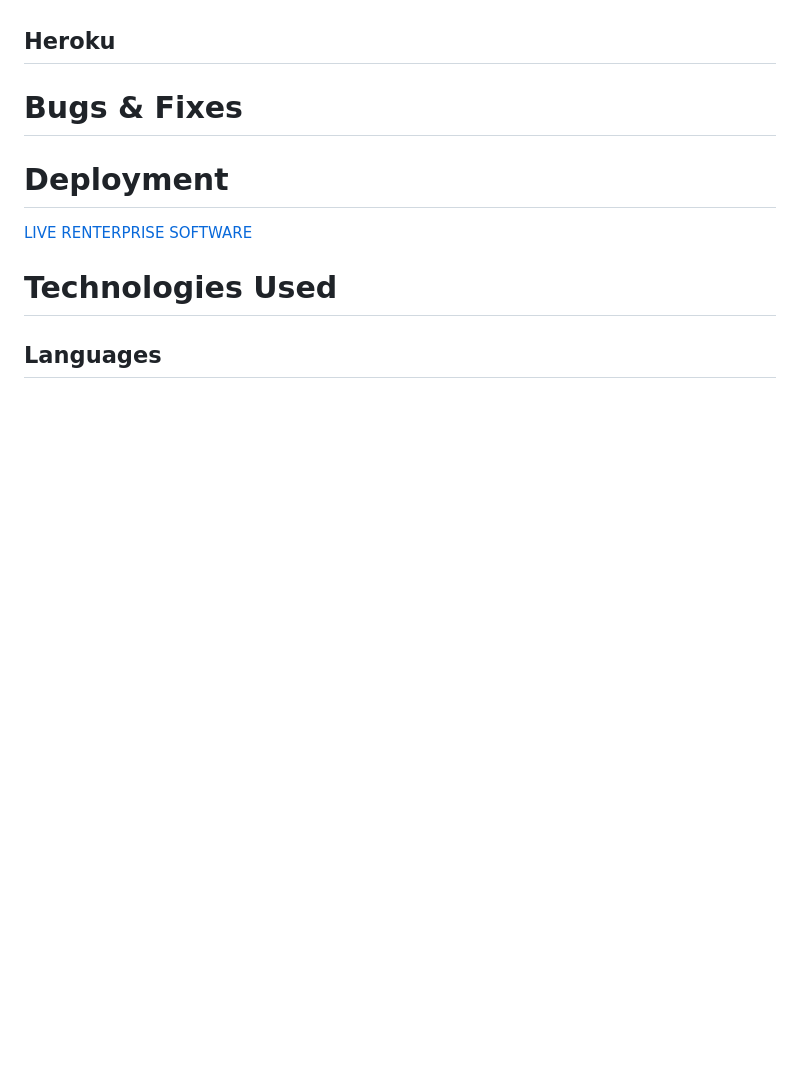
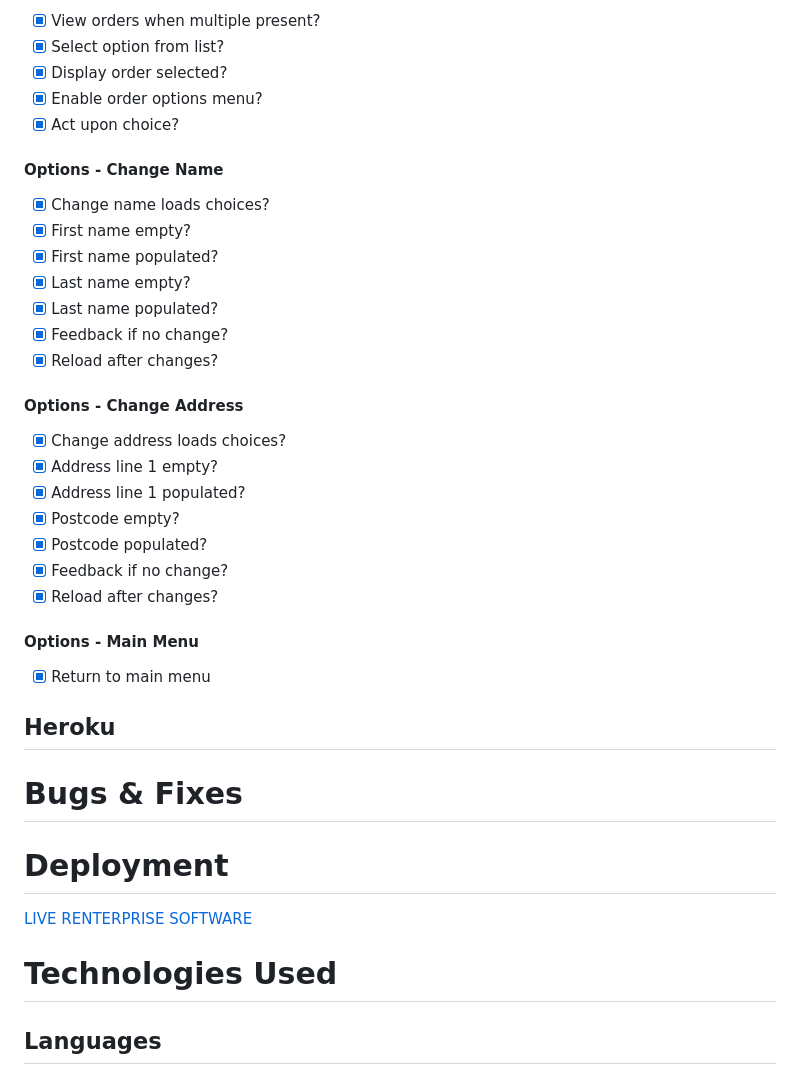
Before and after one commit to jbillcliffe/portfolio3-booking-system, a Markdown page: README.md, the part around one of its changes. Drawn GitHub-style; blank space fills up the shorter version.

```diff
--- a/README.md
+++ b/README.md
@@ -139,3 +211,32 @@ in a separate window. The footer also includes the same blue hover as the menu,
+- [x]  View orders when multiple present?
+- [x]  Select option from list?
+- [x]  Display order selected?
+- [x]  Enable order options menu?
+- [x]  Act upon choice?
+
+#### Options - Change Name
+
+- [x]  Change name loads choices?
+- [x]  First name empty?
+- [x]  First name populated?
+- [x]  Last name empty?
+- [x]  Last name populated?
+- [x]  Feedback if no change?
+- [x]  Reload after changes?
+
+#### Options - Change Address
+
+- [x]  Change address loads choices?
+- [x]  Address line 1 empty?
+- [x]  Address line 1 populated?
+- [x]  Postcode empty?
+- [x]  Postcode populated?
+- [x]  Feedback if no change?
+- [x]  Reload after changes?
+
+#### Options - Main Menu
+
+- [x]  Return to main menu
 
 ## Heroku
 
```
Also changed, not shown: other parts of README.md (+77 -5 lines).
